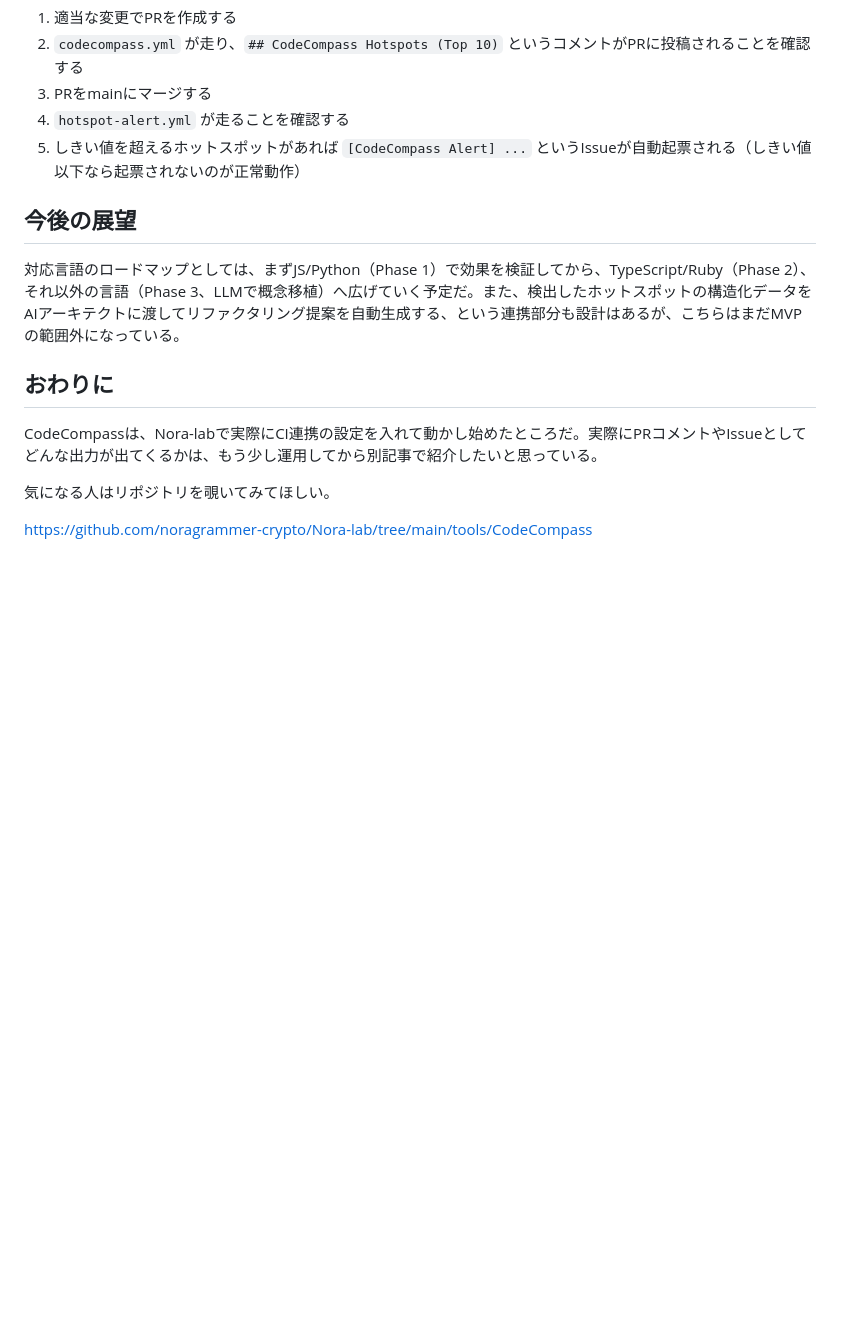
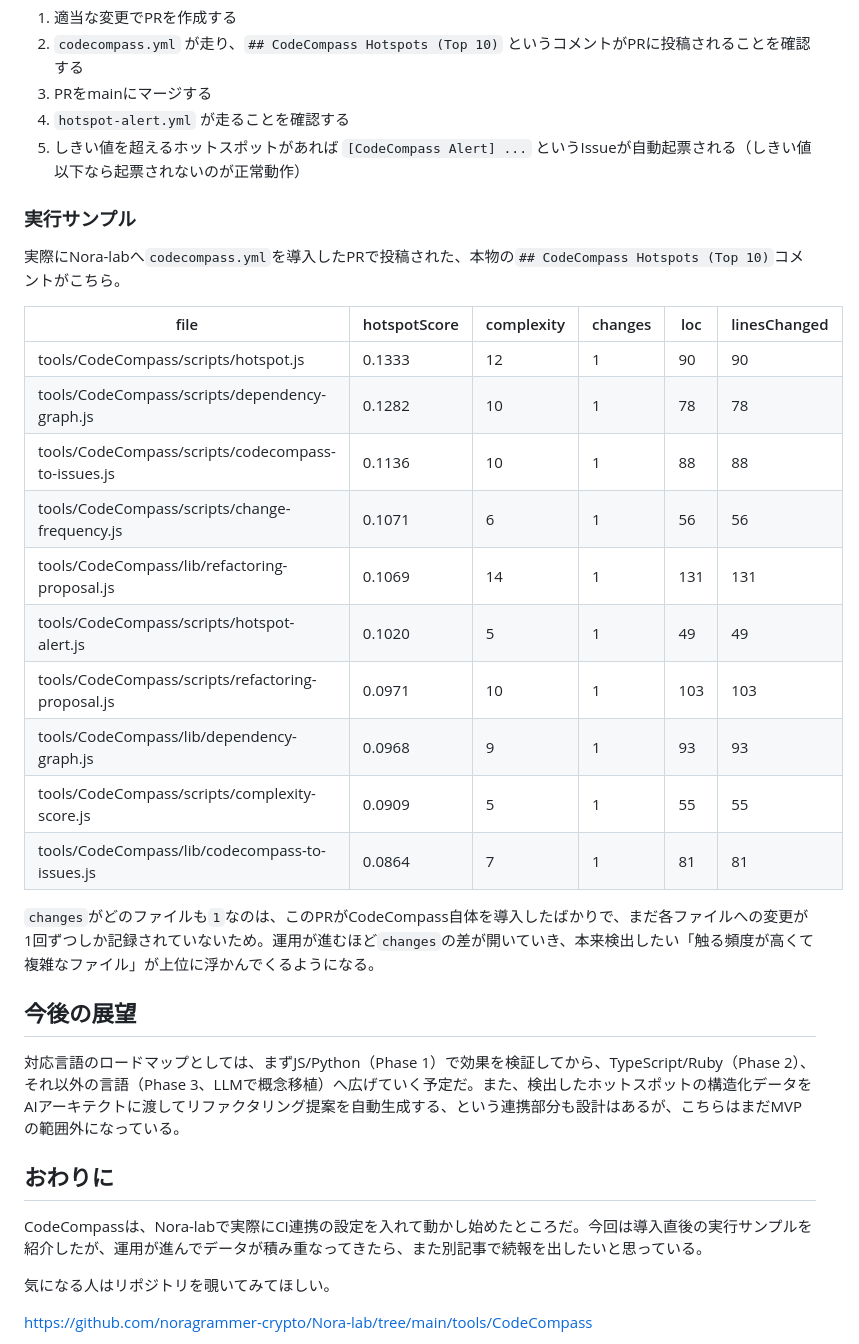
Before and after one commit to noragrammer-crypto/Nora-lab, a Markdown page: articles/codecompass-mvp-202606.md, the part around the change. Drawn GitHub-style; blank space fills up the shorter version.

Commit message:
Add real execution sample table to CodeCompass article
PR #7's codecompass.yml workflow posted an actual Hotspots Top10
comment when CodeCompass was first installed in Nora-lab. Use that
real output as the article's execution sample instead of deferring
it to a future post.

Co-Authored-By: Claude Sonnet 4.6 <noreply@anthropic.com>
Claude-Session: https://claude.ai/code/session_01JADeP5cakxBjB4odjKuZDy

```diff
--- a/articles/codecompass-mvp-202606.md
+++ b/articles/codecompass-mvp-202606.md
@@ -145,13 +145,32 @@ CI専用ツールなので、分析対象リポジトリに2つのワークフ
 4. `hotspot-alert.yml` が走ることを確認する
 5. しきい値を超えるホットスポットがあれば `[CodeCompass Alert] ...` というIssueが自動起票される（しきい値以下なら起票されないのが正常動作）
 
+### 実行サンプル
+
+実際にNora-labへ`codecompass.yml`を導入したPRで投稿された、本物の`## CodeCompass Hotspots (Top 10)`コメントがこちら。
+
+| file | hotspotScore | complexity | changes | loc | linesChanged |
+|------|-------------|-----------|---------|-----|-------------|
+| tools/CodeCompass/scripts/hotspot.js | 0.1333 | 12 | 1 | 90 | 90 |
+| tools/CodeCompass/scripts/dependency-graph.js | 0.1282 | 10 | 1 | 78 | 78 |
+| tools/CodeCompass/scripts/codecompass-to-issues.js | 0.1136 | 10 | 1 | 88 | 88 |
+| tools/CodeCompass/scripts/change-frequency.js | 0.1071 | 6 | 1 | 56 | 56 |
+| tools/CodeCompass/lib/refactoring-proposal.js | 0.1069 | 14 | 1 | 131 | 131 |
+| tools/CodeCompass/scripts/hotspot-alert.js | 0.1020 | 5 | 1 | 49 | 49 |
+| tools/CodeCompass/scripts/refactoring-proposal.js | 0.0971 | 10 | 1 | 103 | 103 |
+| tools/CodeCompass/lib/dependency-graph.js | 0.0968 | 9 | 1 | 93 | 93 |
+| tools/CodeCompass/scripts/complexity-score.js | 0.0909 | 5 | 1 | 55 | 55 |
+| tools/CodeCompass/lib/codecompass-to-issues.js | 0.0864 | 7 | 1 | 81 | 81 |
+
+`changes`がどのファイルも`1`なのは、このPRがCodeCompass自体を導入したばかりで、まだ各ファイルへの変更が1回ずつしか記録されていないため。運用が進むほど`changes`の差が開いていき、本来検出したい「触る頻度が高くて複雑なファイル」が上位に浮かんでくるようになる。
+
 ## 今後の展望
 
 対応言語のロードマップとしては、まずJS/Python（Phase 1）で効果を検証してから、TypeScript/Ruby（Phase 2）、それ以外の言語（Phase 3、LLMで概念移植）へ広げていく予定だ。また、検出したホットスポットの構造化データをAIアーキテクトに渡してリファクタリング提案を自動生成する、という連携部分も設計はあるが、こちらはまだMVPの範囲外になっている。
 
 ## おわりに
 
-CodeCompassは、Nora-labで実際にCI連携の設定を入れて動かし始めたところだ。実際にPRコメントやIssueとしてどんな出力が出てくるかは、もう少し運用してから別記事で紹介したいと思っている。
+CodeCompassは、Nora-labで実際にCI連携の設定を入れて動かし始めたところだ。今回は導入直後の実行サンプルを紹介したが、運用が進んでデータが積み重なってきたら、また別記事で続報を出したいと思っている。
 
 気になる人はリポジトリを覗いてみてほしい。
 
```
